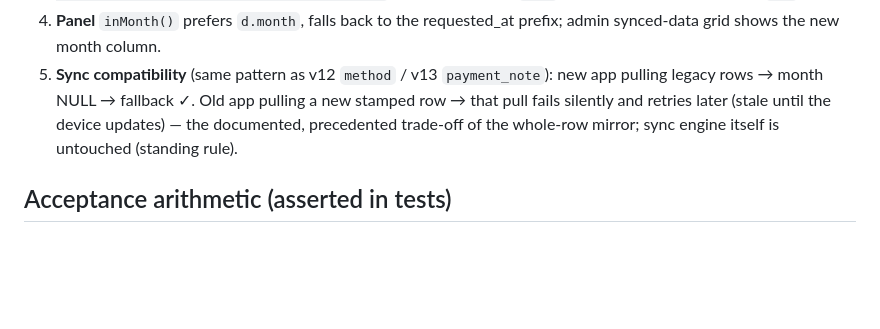
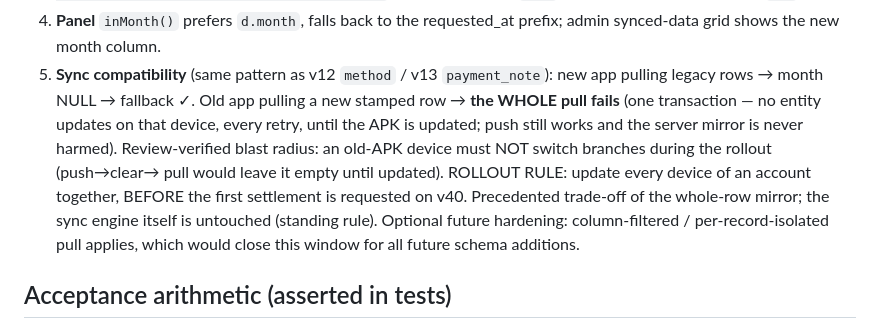
Before and after one commit to toprank2026/generatormanagment-2026, a Markdown page: specs/flash-v40/spec.md, the part around the change. GitHub-like rendering; blank space fills up the shorter version.

```diff
--- a/specs/flash-v40/spec.md
+++ b/specs/flash-v40/spec.md
@@ -55,9 +55,16 @@ existing deployments keep working; legacy rows keep legacy behavior.
    prefix; admin synced-data grid shows the new month column.
 5. **Sync compatibility** (same pattern as v12 `method` / v13 `payment_note`):
    new app pulling legacy rows → month NULL → fallback ✓. Old app pulling a
-   new stamped row → that pull fails silently and retries later (stale until
-   the device updates) — the documented, precedented trade-off of the
-   whole-row mirror; sync engine itself is untouched (standing rule).
+   new stamped row → **the WHOLE pull fails** (one transaction — no entity
+   updates on that device, every retry, until the APK is updated; push still
+   works and the server mirror is never harmed). Review-verified blast radius:
+   an old-APK device must NOT switch branches during the rollout (push→clear→
+   pull would leave it empty until updated). ROLLOUT RULE: update every device
+   of an account together, BEFORE the first settlement is requested on v40.
+   Precedented trade-off of the whole-row mirror; the sync engine itself is
+   untouched (standing rule). Optional future hardening: column-filtered /
+   per-record-isolated pull applies, which would close this window for all
+   future schema additions.
 
 ## Acceptance arithmetic (asserted in tests)
 Tariff month 2026-08, today 2026-07-28: collect 15,000 → receipt
```
Also changed, not shown: MILESTONES.md (+2 -1 lines).
